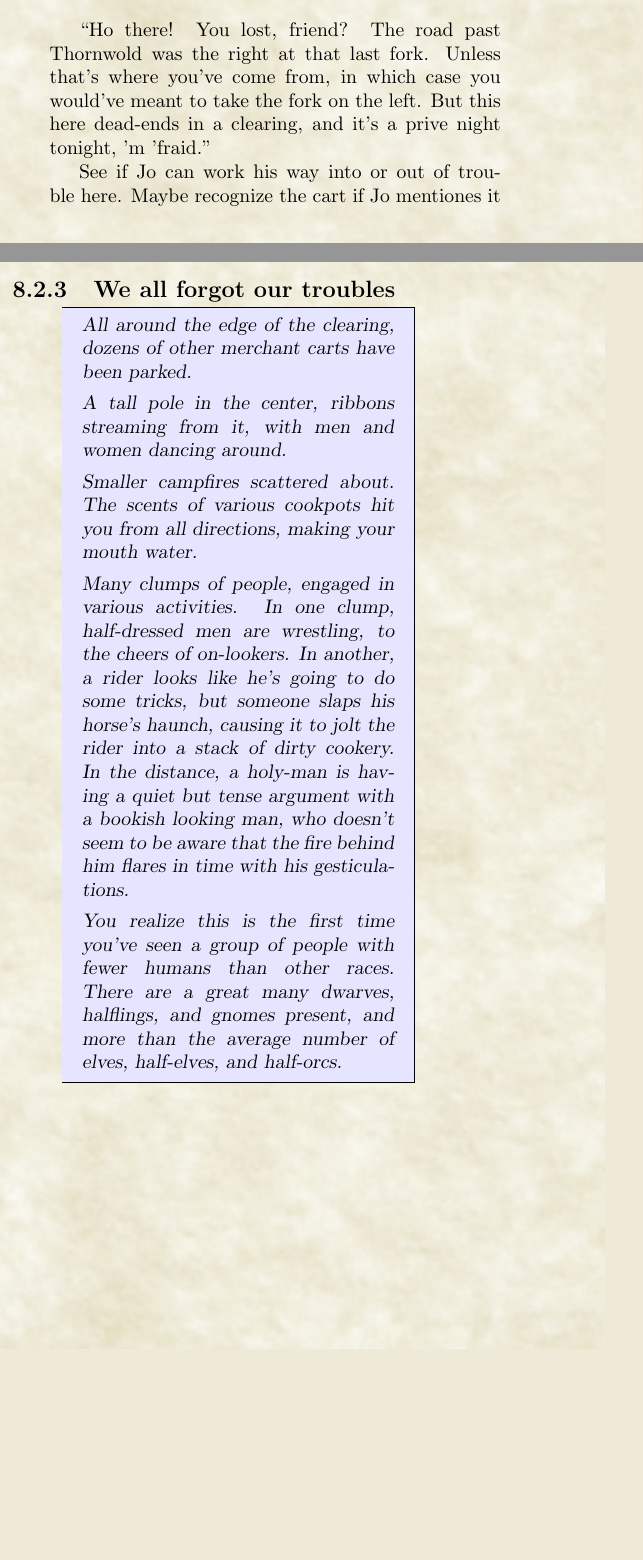
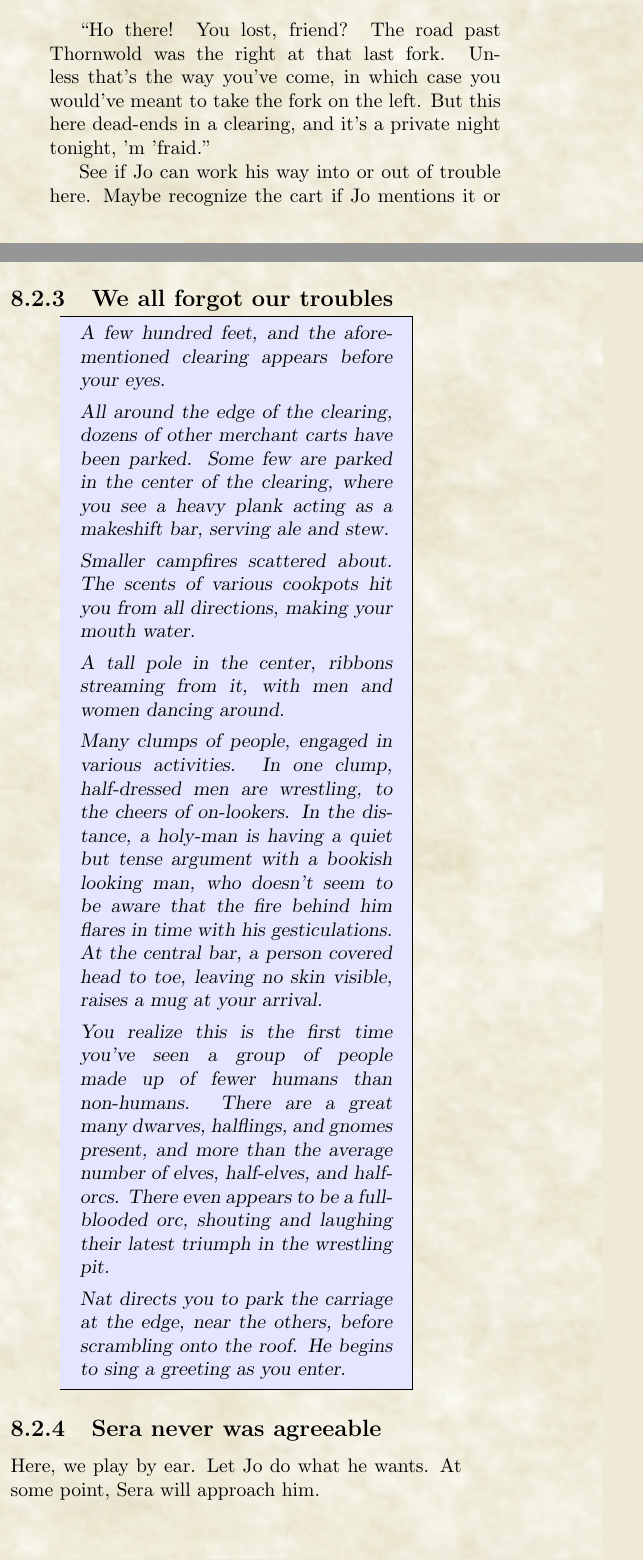
Before and after one commit to PurelyApplied/Tajal, a LaTeX thesis (notes/main.tex, which reads notes/story/00-preface/joam-02.tex): two parts of the columns of pages 44 and 45 of 57 before the commit and two parts of the columns of pages 44 and 46 of 58 after it, joined at a grey line, cut so that both start at the same text, the shorter picture padded with empty space. Compiled offline with pdfLaTeX.

Commit message:
Joam 02, missed actual joam file.

```diff
--- a/notes/story/00-preface/joam-02.tex
+++ b/notes/story/00-preface/joam-02.tex
@@ -68,11 +68,11 @@ Various and sundry merchants of good cheer. \newline
   ``Ho there!
     You lost, friend?
     The road past Thornwold was the right at that last fork.
-    Unless that's where you've come from, in which case you would've meant to take the fork on the left.
-    But this here dead-ends in a clearing, and it's a prive night tonight, 'm 'fraid.''
+    Unless that's the way you've come, in which case you would've meant to take the fork on the left.
+    But this here dead-ends in a clearing, and it's a private night tonight, 'm 'fraid.''
 
   See if Jo can work his way into or out of trouble here.
-  Maybe recognize the cart if Jo mentiones it or BlueMan.
+  Maybe recognize the cart if Jo mentions it or Nat.
   Rosaline approaches to 5-10ft from the cart.
 
   Note Jo's response, if it's suitable as the 'right' one.
@@ -101,21 +101,33 @@ Various and sundry merchants of good cheer. \newline
 \vfill\null\columnbreak
 \subsection{We all forgot our troubles}
   \begin{aloud}
+  A few hundred feet, and the aforementioned clearing appears before your eyes.
+
   All around the edge of the clearing, dozens of other merchant carts have been parked.
-
-  A tall pole in the center, ribbons streaming from it, with men and women dancing around.
+  Some few are parked in the center of the clearing, where you see a heavy plank acting as a makeshift bar, serving ale and stew.
 
   Smaller campfires scattered about.
   The scents of various cookpots hit you from all directions, making your mouth water.
 
+  A tall pole in the center, ribbons streaming from it, with men and women dancing around.
+
   Many clumps of people, engaged in various activities.
   In one clump, half-dressed men are wrestling, to the cheers of on-lookers.
-  In another, a rider looks like he's going to do some tricks, but someone slaps his horse's haunch, causing it to jolt the rider into a stack of dirty cookery.
   In the distance, a holy-man is having a quiet but tense argument with a bookish looking man, who doesn't seem to be aware that the fire behind him flares in time with his gesticulations.
+  At the central bar, a person covered head to toe, leaving no skin visible, raises a mug at your arrival.
 
-  You realize this is the first time you've seen a group of people with fewer humans than other races.
+  You realize this is the first time you've seen a group of people made up of fewer humans than non-humans.
   There are a great many dwarves, halflings, and gnomes present, and more than the average number of elves, half-elves, and half-orcs.
+  There even appears to be a full-blooded orc, shouting and laughing their latest triumph in the wrestling pit.
 
+  Nat directs you to park the carriage at the edge, near the others, before scrambling onto the roof.
+  He begins to sing a greeting as you enter.
   \end{aloud}
 
+\subsection{Sera never was agreeable}
+
+  Here, we play by ear.
+  Let Jo do what he wants.
+  At some point, Sera will approach him.
+
 \end{multicols}
```
Also changed, not shown: notes/story/00-preface/joam-02.tex (2 more changed lines).
